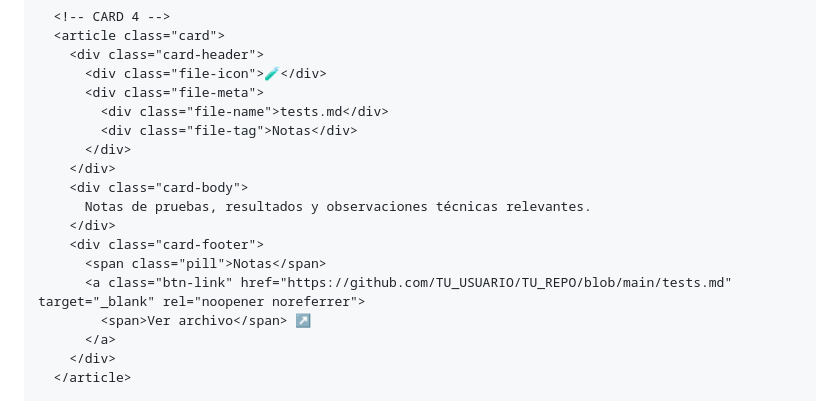
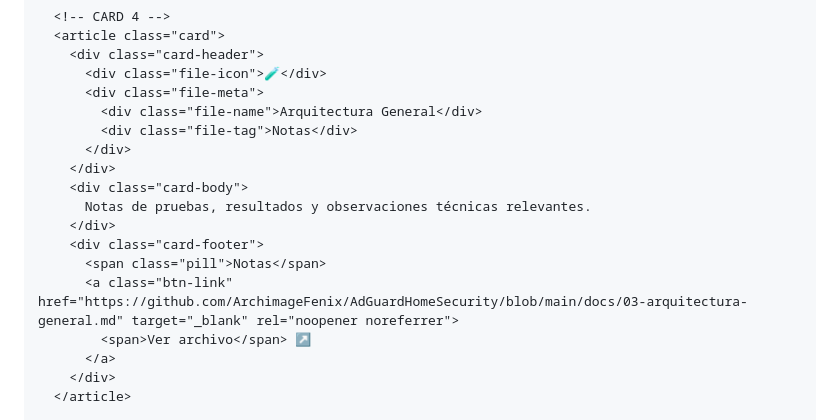
Before and after one commit to ArchimageFenix/AdGuardHomeSecurity, a Markdown page: docs/index.md, the part around the change. Rendered like a GitHub page.

```diff
--- a/docs/index.md
+++ b/docs/index.md
@@ -316,7 +316,7 @@
         <div class="card-header">
           <div class="file-icon">🧪</div>
           <div class="file-meta">
-            <div class="file-name">tests.md</div>
+            <div class="file-name">Arquitectura General</div>
             <div class="file-tag">Notas</div>
           </div>
         </div>
@@ -325,7 +325,7 @@
         </div>
         <div class="card-footer">
           <span class="pill">Notas</span>
-          <a class="btn-link" href="https://github.com/TU_USUARIO/TU_REPO/blob/main/tests.md" target="_blank" rel="noopener noreferrer">
+          <a class="btn-link" href="https://github.com/ArchimageFenix/AdGuardHomeSecurity/blob/main/docs/03-arquitectura-general.md" target="_blank" rel="noopener noreferrer">
             <span>Ver archivo</span> ↗
           </a>
         </div>
```
